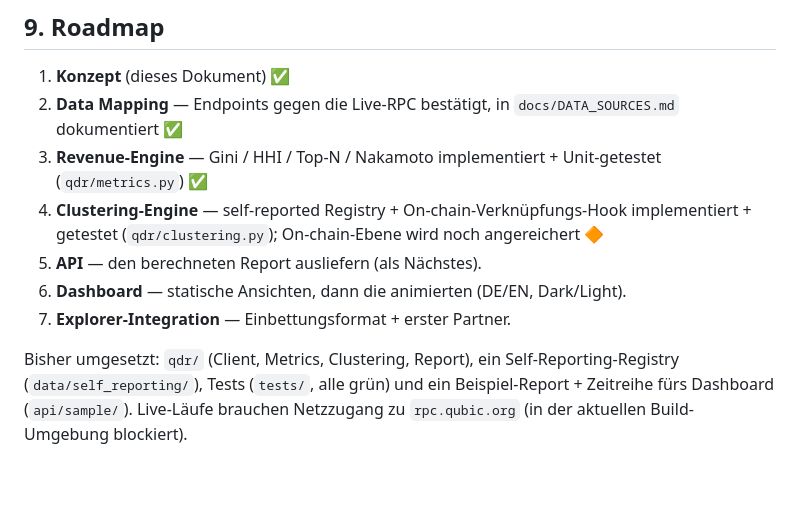
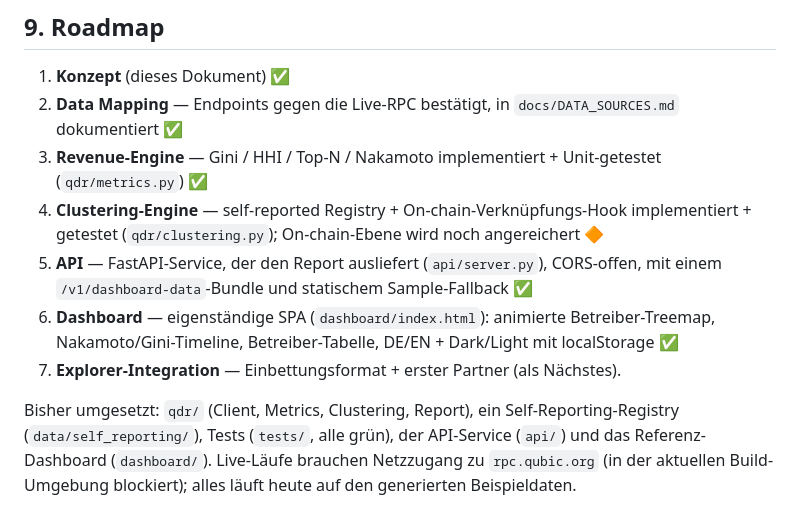
Before and after one commit to AndyQus/qubic-decentralization-report, a Markdown page: docs/CONCEPT.de.md, the part around the change. GitHub-like rendering; blank space fills up the shorter version.

```diff
--- a/docs/CONCEPT.de.md
+++ b/docs/CONCEPT.de.md
@@ -220,11 +220,13 @@ die Explorer auch die statische Form einbinden können.
    (`qdr/metrics.py`) ✅
 4. **Clustering-Engine** — self-reported Registry + On-chain-Verknüpfungs-Hook
    implementiert + getestet (`qdr/clustering.py`); On-chain-Ebene wird noch angereichert 🔶
-5. **API** — den berechneten Report ausliefern (als Nächstes).
-6. **Dashboard** — statische Ansichten, dann die animierten (DE/EN, Dark/Light).
-7. **Explorer-Integration** — Einbettungsformat + erster Partner.
+5. **API** — FastAPI-Service, der den Report ausliefert (`api/server.py`), CORS-offen, mit
+   einem `/v1/dashboard-data`-Bundle und statischem Sample-Fallback ✅
+6. **Dashboard** — eigenständige SPA (`dashboard/index.html`): animierte Betreiber-Treemap,
+   Nakamoto/Gini-Timeline, Betreiber-Tabelle, DE/EN + Dark/Light mit localStorage ✅
+7. **Explorer-Integration** — Einbettungsformat + erster Partner (als Nächstes).
 
 Bisher umgesetzt: `qdr/` (Client, Metrics, Clustering, Report), ein Self-Reporting-Registry
-(`data/self_reporting/`), Tests (`tests/`, alle grün) und ein Beispiel-Report + Zeitreihe
-fürs Dashboard (`api/sample/`). Live-Läufe brauchen Netzzugang zu `rpc.qubic.org` (in der
-aktuellen Build-Umgebung blockiert).
+(`data/self_reporting/`), Tests (`tests/`, alle grün), der API-Service (`api/`) und das
+Referenz-Dashboard (`dashboard/`). Live-Läufe brauchen Netzzugang zu `rpc.qubic.org` (in der
+aktuellen Build-Umgebung blockiert); alles läuft heute auf den generierten Beispieldaten.
```
Also changed, not shown: README.md (+23 -1 lines), api/README.md (added, +35 -0 lines), dashboard/README.md (added, +42 -0 lines), docs/CONCEPT.md (+9 -6 lines), docs/preview_dashboard.png (added), 10 other files.
